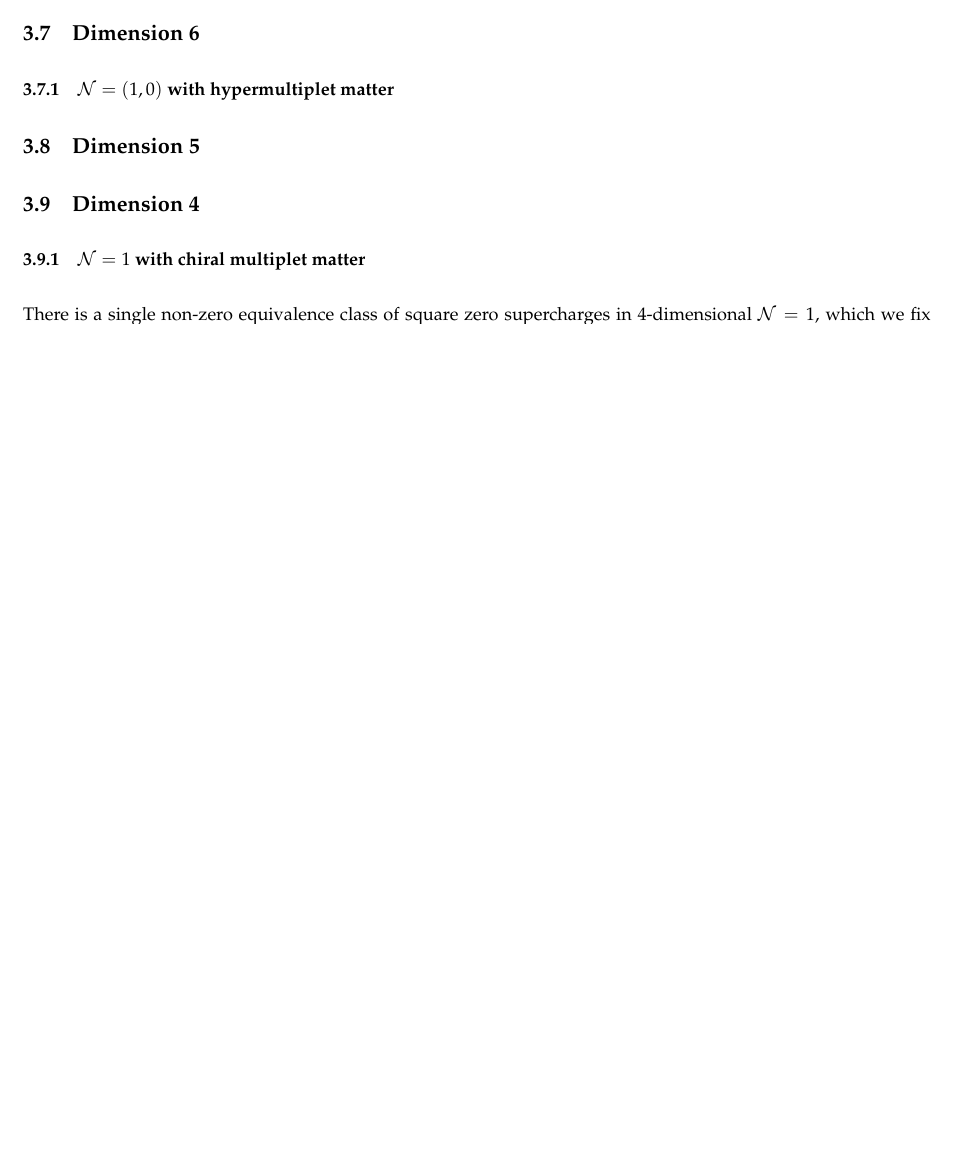
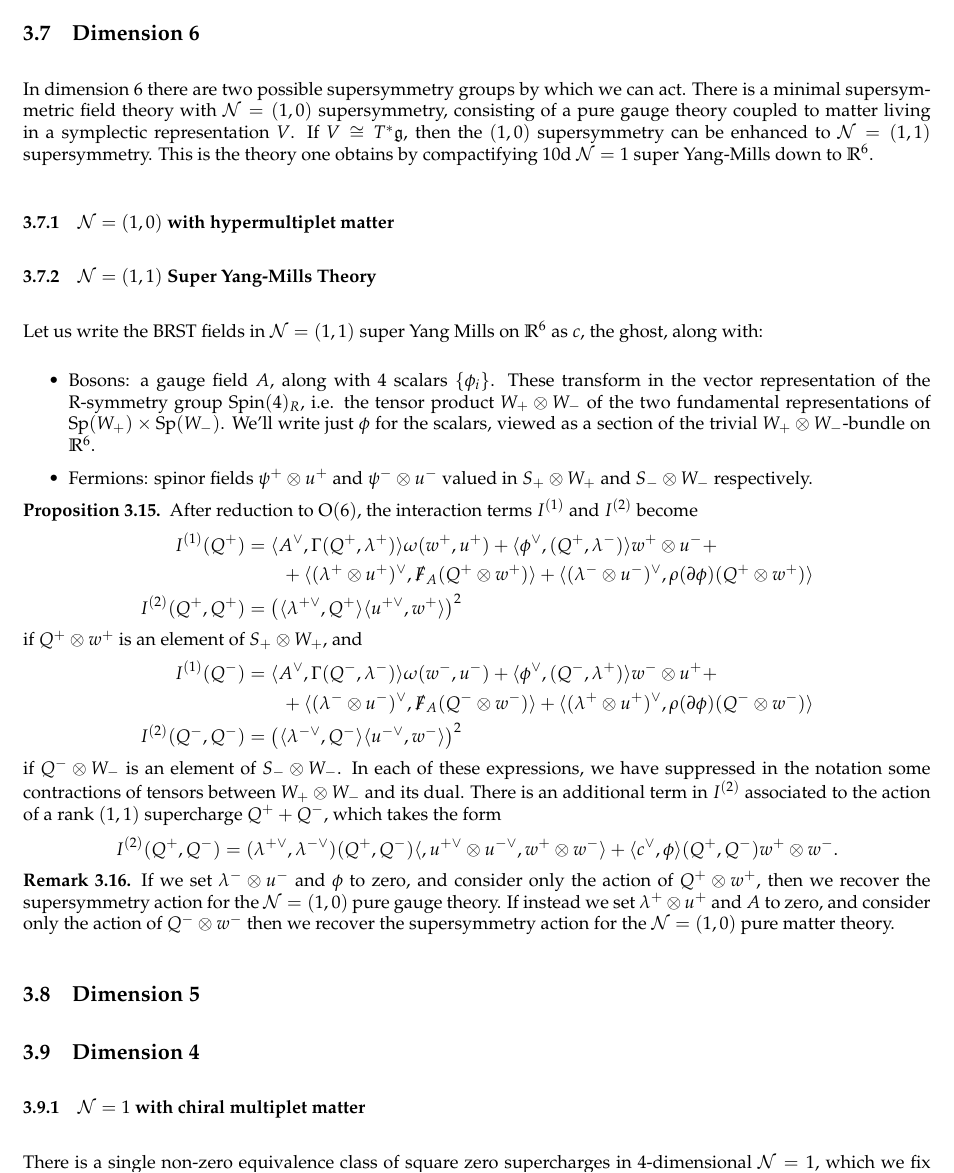
Before and after one commit to brianrwilliams/sugra, a LaTeX document (paper.tex): part of page 28 of 33 before the commit and part of page 28 of 34 after it, cut so that both start at the same text, the shorter picture padded with empty space. Compiled offline with pdfLaTeX.

Commit message:
some susy action calculation in 6d

```diff
--- a/paper.tex
+++ b/paper.tex
@@ -1202,12 +1202,37 @@ The twist by a rank 2 supercharge of 7d $\mc N=1$ super Yang-Mills theory on the
 \end{proof}
 
 \subsection{Dimension 6}
-
-% \cN=(1, 1) SYM, three twists identical to dimension 8
-
-% \cN=(1, 0) SYM with matter in a pseudo-real representation, one twist.
-
-\subsubsection{$\cN=(1,0)$ with hypermultiplet matter}
+In dimension 6 there are two possible supersymmetry groups by which we can act.  There is a minimal supersymmetric field theory with $\mc N=(1,0)$ supersymmetry, consisting of a pure gauge theory coupled to matter living in a symplectic representation $V$.  If $V \iso T^*\gg$, then the $(1,0)$ supersymmetry can be enhanced to $\mc N=(1,1)$ supersymmetry.  This is the theory one obtains by compactifying 10d $\mc N=1$ super Yang-Mills down to $\RR^6$.
+
+\subsubsection{$\mc N = (1,0)$ with hypermultiplet matter}
+
+\subsubsection{$\mc N = (1,1)$ Super Yang-Mills Theory}
+
+Let us write the BRST fields in $\mc N=(1,1)$ super Yang Mills on $\RR^6$ as $c$, the ghost, along with:
+\begin{itemize}
+ \item Bosons: a gauge field $A$, along with 4 scalars $\{\phi_i\}$.  These transform in the vector representation of the R-symmetry group $\Spin(4)_R$, i.e. the tensor product $W_+ \otimes W_-$ of the two fundamental representations of $\Sp(W_+) \times \Sp(W_-)$.  We'll write just $\phi$ for the scalars, viewed as a section of the trivial $W_+ \otimes W_-$-bundle on $\RR^6$.
+ \item Fermions: spinor fields $\psi^+ \otimes u^+$ and $\psi^- \otimes u^-$ valued in $S_+ \otimes W_+$ and $S_- \otimes W_-$ respectively.
+\end{itemize}
+
+\begin{prop} \label{O6_decomposition_of_susy_prop}
+After reduction to $\mr O(6)$, the interaction terms $I^{(1)}$ and $I^{(2)}$ become
+\begin{align*}
+I^{(1)}(Q^+) &= \langle A^\vee, \Gamma(Q^+, \lambda^+)\rangle\omega(w^+,u^+) + \langle \phi^\vee, (Q^+,\lambda^-)\rangle w^+ \otimes u^- + \\&\qquad + \langle (\lambda^{+} \otimes u^+)^\vee, \sd F_A (Q^+ \otimes w^+) \rangle + \langle (\lambda^{-} \otimes u^-)^\vee, \rho(\dd \phi)(Q^+ \otimes w^+) \rangle\\
+I^{(2)}(Q^+, Q^+) &= \left(\langle\lambda^{+\vee},Q^+\rangle\langle u^{+\vee}, w^+ \rangle\right)^2
+\end{align*}
+if $Q^+ \otimes w^+$ is an element of $S_+ \otimes W_+$, and
+\begin{align*}
+I^{(1)}(Q^-) &= \langle A^\vee, \Gamma(Q^-, \lambda^-)\rangle\omega(w^-,u^-) + \langle \phi^\vee, (Q^-,\lambda^+)\rangle w^- \otimes u^+ + \\&\qquad + \langle (\lambda^{-} \otimes u^-)^\vee, \sd F_A (Q^- \otimes w^-) \rangle + \langle (\lambda^{+} \otimes u^+)^\vee, \rho(\dd \phi)(Q^- \otimes w^-) \rangle\\
+I^{(2)}(Q^-, Q^-) &= \left(\langle\lambda^{-\vee},Q^-\rangle\langle u^{-\vee}, w^- \rangle\right)^2
+\end{align*}
+if $Q^- \otimes W_-$ is an element of $S_- \otimes W_-$.  In each of these expressions, we have suppressed in the notation some contractions of tensors between $W_+ \otimes W_-$ and its dual.  There is an additional term in $I^{(2)}$ associated to the action of a rank $(1,1)$ supercharge $Q^+ + Q^-$, which takes the form
+\[I^{(2)}(Q^+, Q^-) = (\lambda^{+\vee}, \lambda^{-\vee})(Q^+,Q^-) \langle, u^{+\vee} \otimes u^{-\vee}, w^+ \otimes w^-\rangle + \langle c^\vee, \phi \rangle(Q^+,Q^-) w^+ \otimes w^-. \]
+\end{prop}
+
+\begin{remark}
+If we set $\lambda^- \otimes u^-$ and $\phi$ to zero, and consider only the action of $Q^+ \otimes w^+$, then we recover the supersymmetry action for the $\mc N=(1,0)$ pure gauge theory.  If instead we set $\lambda^+ \otimes u^+$ and $A$ to zero, and consider only the action of $Q^- \otimes w^-$ then we recover the supersymmetry action for the $\mc N=(1,0)$ pure matter theory.
+\end{remark}
+
 
 \subsection{Dimension 5}
 
```
Also changed, not shown: paper.tex (2 more changed lines).
